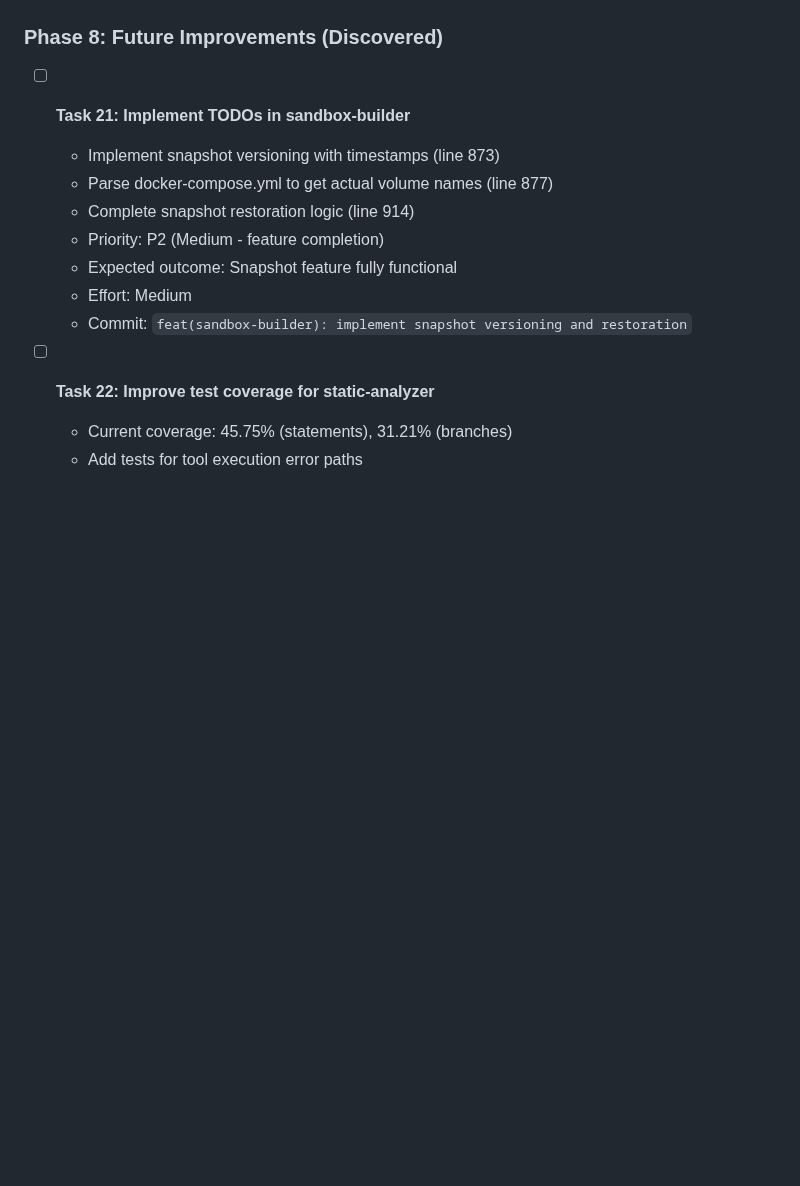
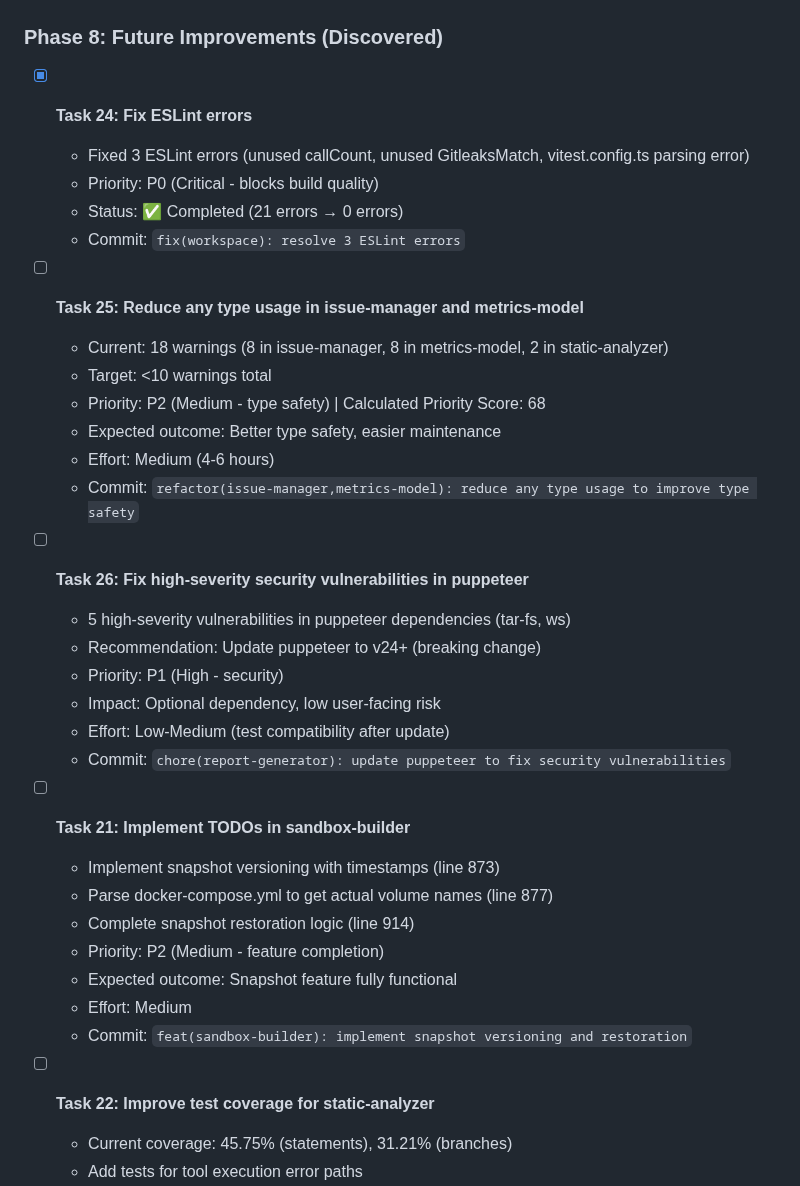
Before and after one commit to HasegawaMasahide/it_supervisor, a Markdown page: progress.md, the part around the change. Drawn GitHub-style; blank space fills up the shorter version.

Commit message:
docs(workspace): Phase 8タスクを追加 - ESLint修正、型安全性、セキュリティ
Added new self-discovered tasks:
- Task 24: Fix ESLint errors (completed)
- Task 25: Reduce any type usage (18 → <10 warnings)
- Task 26: Fix puppeteer security vulnerabilities

Co-Authored-By: Claude Sonnet 4.5 <noreply@anthropic.com>

Category: docs
Scope: workspace
Files-Changed: 1
Lines-Added: 22
Lines-Deleted: 0

```diff
--- a/progress.md
+++ b/progress.md
@@ -208,6 +208,28 @@
 
 ### Phase 8: Future Improvements (Discovered)
 
+- [x] **Task 24: Fix ESLint errors**
+  - Fixed 3 ESLint errors (unused callCount, unused GitleaksMatch, vitest.config.ts parsing error)
+  - Priority: P0 (Critical - blocks build quality)
+  - Status: ✅ Completed (21 errors → 0 errors)
+  - Commit: `fix(workspace): resolve 3 ESLint errors`
+
+- [ ] **Task 25: Reduce any type usage in issue-manager and metrics-model**
+  - Current: 18 warnings (8 in issue-manager, 8 in metrics-model, 2 in static-analyzer)
+  - Target: <10 warnings total
+  - Priority: P2 (Medium - type safety) | Calculated Priority Score: 68
+  - Expected outcome: Better type safety, easier maintenance
+  - Effort: Medium (4-6 hours)
+  - Commit: `refactor(issue-manager,metrics-model): reduce any type usage to improve type safety`
+
+- [ ] **Task 26: Fix high-severity security vulnerabilities in puppeteer**
+  - 5 high-severity vulnerabilities in puppeteer dependencies (tar-fs, ws)
+  - Recommendation: Update puppeteer to v24+ (breaking change)
+  - Priority: P1 (High - security)
+  - Impact: Optional dependency, low user-facing risk
+  - Effort: Low-Medium (test compatibility after update)
+  - Commit: `chore(report-generator): update puppeteer to fix security vulnerabilities`
+
 - [ ] **Task 21: Implement TODOs in sandbox-builder**
   - Implement snapshot versioning with timestamps (line 873)
   - Parse docker-compose.yml to get actual volume names (line 877)
```
